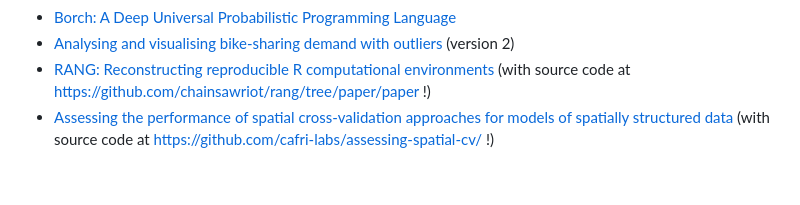
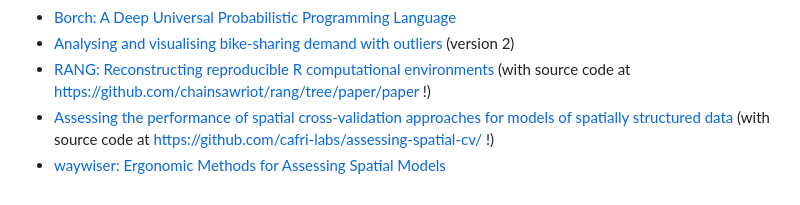
Before and after one commit to mikemahoney218/quarto-arxiv, a Markdown page: README.md, the part around the change. Rendered like a GitHub page.

```diff
--- a/README.md
+++ b/README.md
@@ -73,3 +73,4 @@ The following papers were rendered using this template:
 + [Analysing and visualising bike-sharing demand with outliers](https://arxiv.org/abs/2204.06112) (version 2)
 + [RANG: Reconstructing reproducible R computational environments](https://arxiv.org/abs/2303.04758) (with source code at https://github.com/chainsawriot/rang/tree/paper/paper !)
 + [Assessing the performance of spatial cross-validation approaches for models of spatially structured data](https://arxiv.org/abs/2303.07334) (with source code at https://github.com/cafri-labs/assessing-spatial-cv/ !)
++ [waywiser: Ergonomic Methods for Assessing Spatial Models](https://arxiv.org/abs/2303.11312)
```
